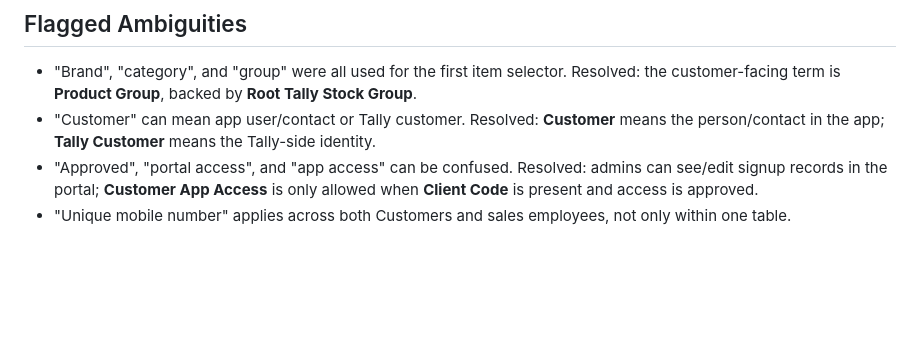
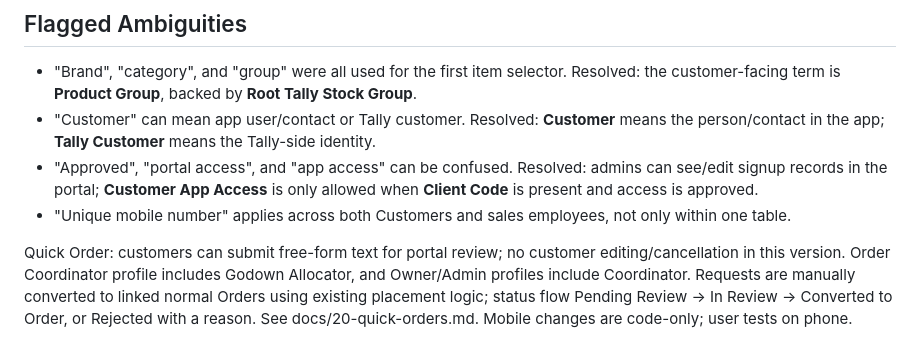
Before and after one commit to tusharmalpani20/kunal-enterprises, a Markdown page: CONTEXT.md, the part around the change. GitHub-like rendering; blank space fills up the shorter version.

```diff
--- a/CONTEXT.md
+++ b/CONTEXT.md
@@ -119,3 +119,10 @@ _Avoid_: App user
 - "Customer" can mean app user/contact or Tally customer. Resolved: **Customer** means the person/contact in the app; **Tally Customer** means the Tally-side identity.
 - "Approved", "portal access", and "app access" can be confused. Resolved: admins can see/edit signup records in the portal; **Customer App Access** is only allowed when **Client Code** is present and access is approved.
 - "Unique mobile number" applies across both Customers and sales employees, not only within one table.
+
+Quick Order: customers can submit free-form text for portal review; no customer
+editing/cancellation in this version. Order Coordinator profile includes Godown
+Allocator, and Owner/Admin profiles include Coordinator. Requests are manually
+converted to linked normal Orders using existing placement logic; status flow
+Pending Review → In Review → Converted to Order, or Rejected with a reason.
+See docs/20-quick-orders.md. Mobile changes are code-only; user tests on phone.
```
Also changed, not shown: docs/10-backend-api.md (+33 -0 lines), docs/20-quick-orders.md (added, +67 -0 lines).
